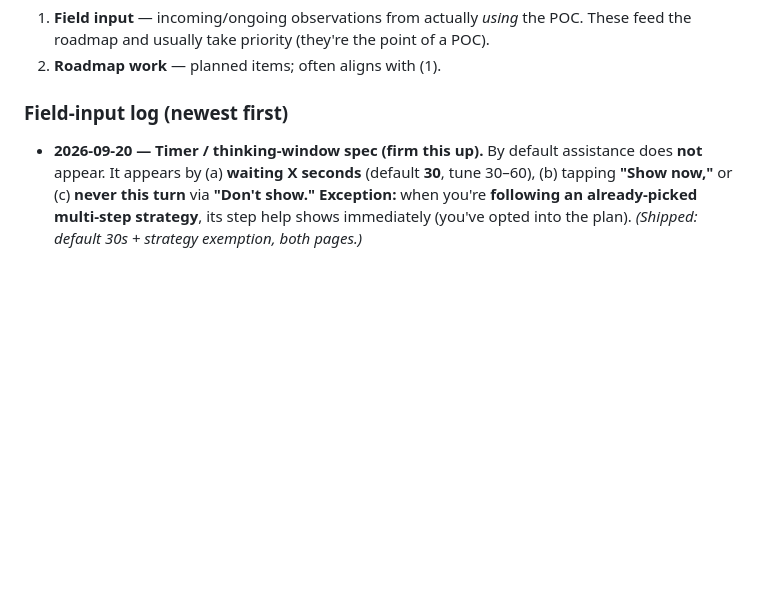
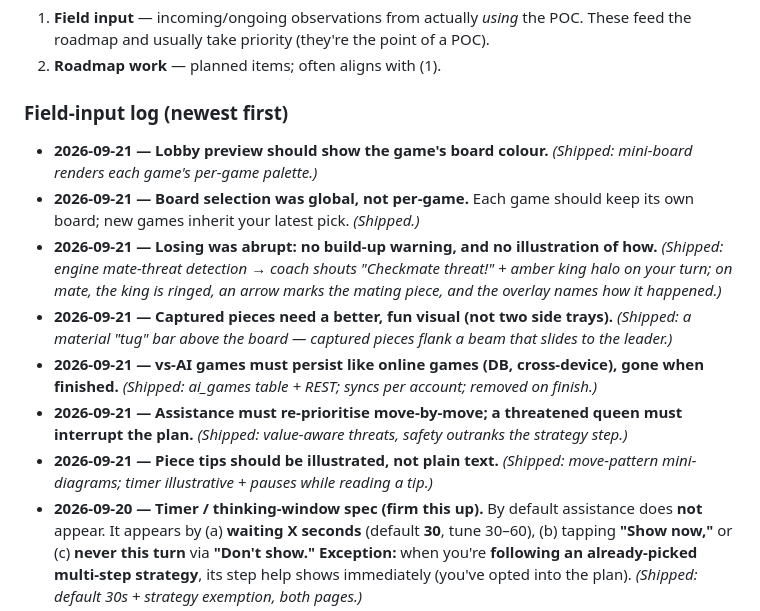
Before and after one commit to issamqadan/glassboard, a Markdown page: docs/POC.md, the part around the change. Drawn GitHub-style; blank space fills up the shorter version.

Commit message:
docs: log 2026-09-21 field input in the POC log

```diff
--- a/docs/POC.md
+++ b/docs/POC.md
@@ -39,6 +39,22 @@ native apps, the neural net / LLM. (Handicap stays a heuristic seed for now.)
 2. **Roadmap work** — planned items; often aligns with (1).
 
 ### Field-input log (newest first)
+- **2026-09-21 — Lobby preview should show the game's board colour.** *(Shipped: mini-board
+  renders each game's per-game palette.)*
+- **2026-09-21 — Board selection was global, not per-game.** Each game should keep its own
+  board; new games inherit your latest pick. *(Shipped.)*
+- **2026-09-21 — Losing was abrupt: no build-up warning, and no illustration of how.**
+  *(Shipped: engine mate-threat detection → coach shouts "Checkmate threat!" + amber king halo
+  on your turn; on mate, the king is ringed, an arrow marks the mating piece, and the overlay
+  names how it happened.)*
+- **2026-09-21 — Captured pieces need a better, fun visual (not two side trays).** *(Shipped:
+  a material "tug" bar above the board — captured pieces flank a beam that slides to the leader.)*
+- **2026-09-21 — vs-AI games must persist like online games (DB, cross-device), gone when
+  finished.** *(Shipped: ai_games table + REST; syncs per account; removed on finish.)*
+- **2026-09-21 — Assistance must re-prioritise move-by-move; a threatened queen must interrupt
+  the plan.** *(Shipped: value-aware threats, safety outranks the strategy step.)*
+- **2026-09-21 — Piece tips should be illustrated, not plain text.** *(Shipped: move-pattern
+  mini-diagrams; timer illustrative + pauses while reading a tip.)*
 - **2026-09-20 — Timer / thinking-window spec (firm this up).** By default assistance
   does **not** appear. It appears by (a) **waiting X seconds** (default **30**, tune
   30–60), (b) tapping **"Show now,"** or (c) **never this turn** via **"Don't show."**
```
